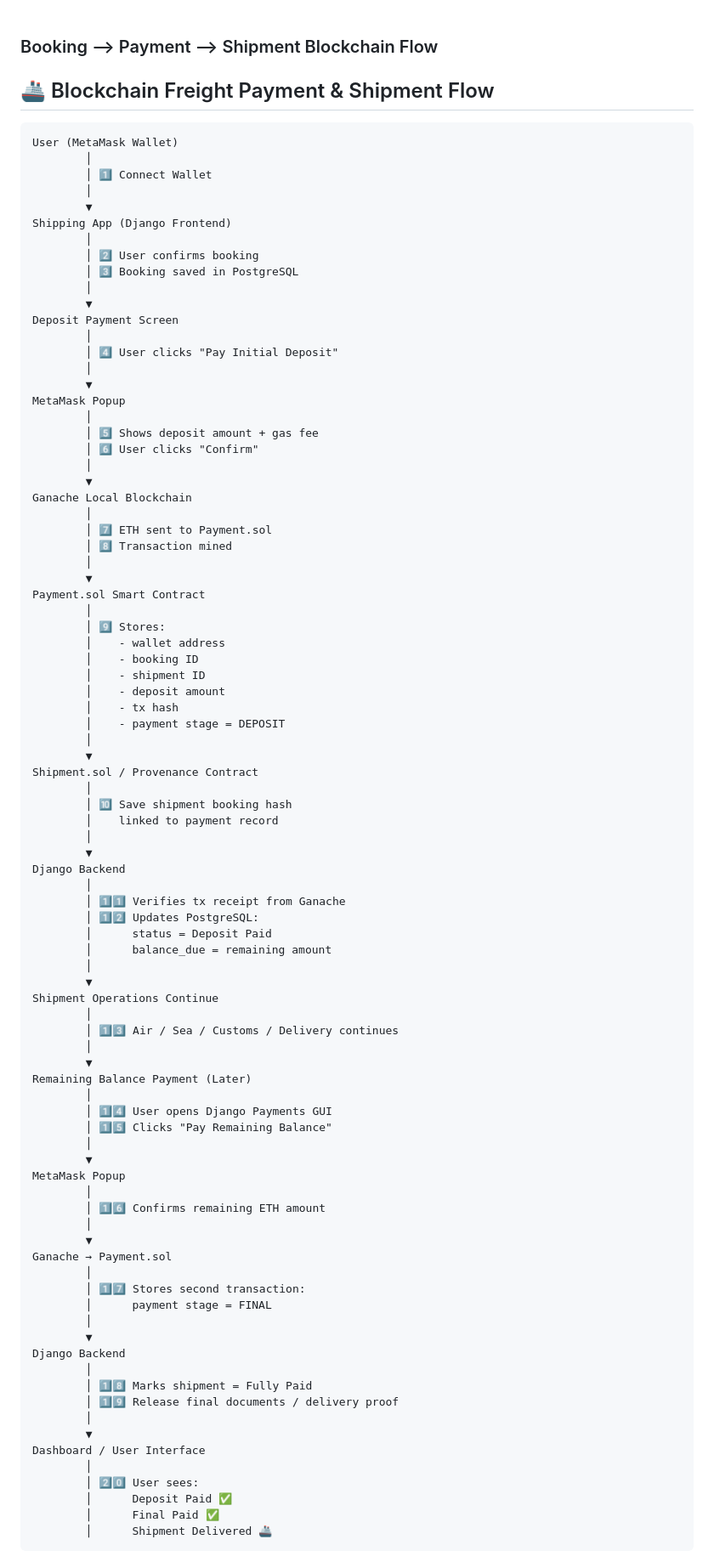
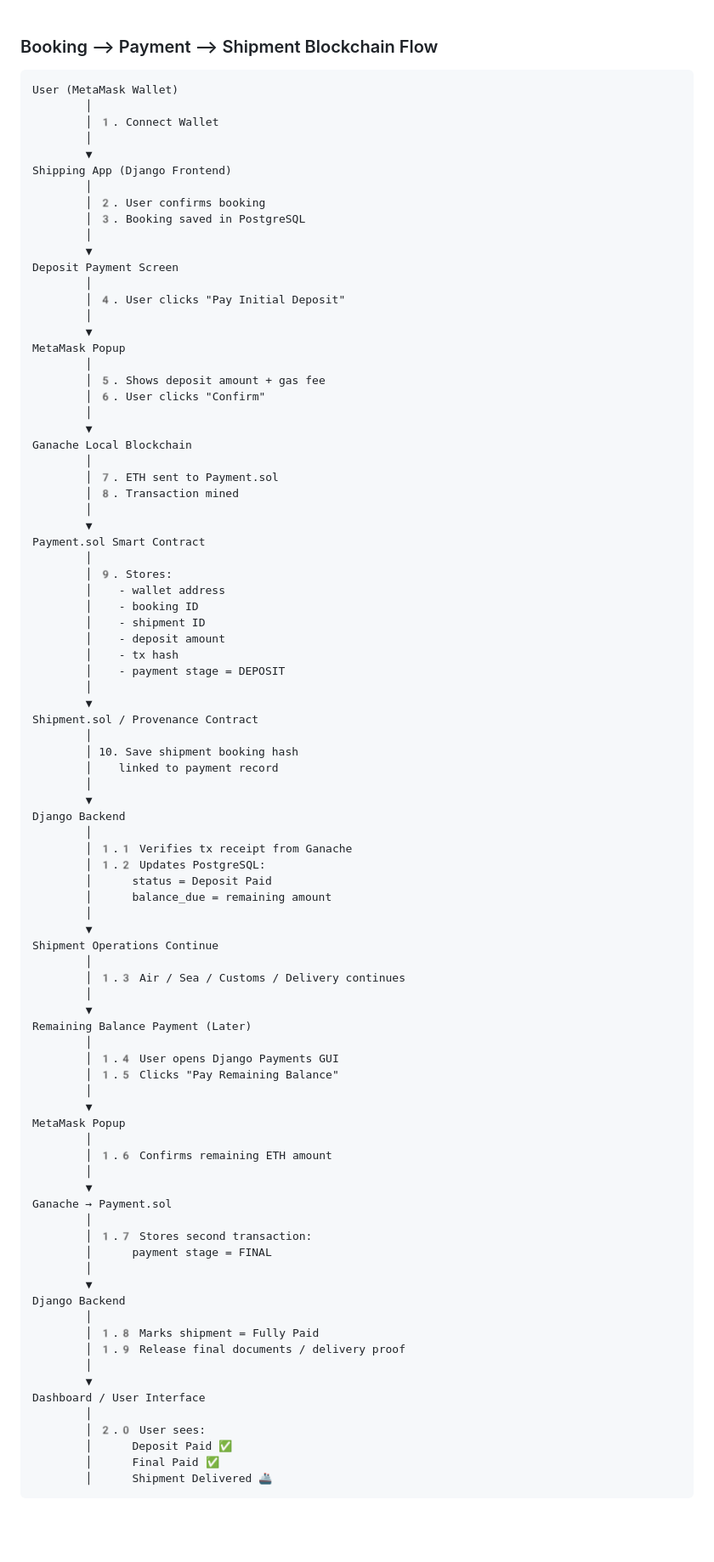
Before and after one commit to asuhunterjimenez/group10_2026SPRINGB_CSE540_Blockchain_Freight_Supply_Chain, a Markdown page: README.md, the part around the change. Shown at 85% size. Rendered like a GitHub page; blank space fills up the shorter version.

Commit message:
Update README.md
Booking --> Payment --> Shipment Blockchain Flow

````diff
--- a/README.md
+++ b/README.md
@@ -223,40 +223,39 @@ Our project uses three smart contracts on Ethereum to handle payments, shipments
   - Emits `ProductCreated` events whenever a new product is added, enabling seamless integration with backend systems (e.g., Django) and real-time tracking.
     <br><br>
 ### Booking --> Payment --> Shipment Blockchain Flow
-## 🚢 Blockchain Freight Payment & Shipment Flow
 
 ```text
 User (MetaMask Wallet)
         │
-        │ 1️⃣ Connect Wallet
+        │ 1️. Connect Wallet
         │
         ▼
 Shipping App (Django Frontend)
         │
-        │ 2️⃣ User confirms booking
-        │ 3️⃣ Booking saved in PostgreSQL
+        │ 2️. User confirms booking
+        │ 3️. Booking saved in PostgreSQL
         │
         ▼
 Deposit Payment Screen
         │
-        │ 4️⃣ User clicks "Pay Initial Deposit"
+        │ 4️. User clicks "Pay Initial Deposit"
         │
         ▼
 MetaMask Popup
         │
-        │ 5️⃣ Shows deposit amount + gas fee
-        │ 6️⃣ User clicks "Confirm"
+        │ 5️. Shows deposit amount + gas fee
+        │ 6️. User clicks "Confirm"
         │
         ▼
 Ganache Local Blockchain
         │
-        │ 7️⃣ ETH sent to Payment.sol
-        │ 8️⃣ Transaction mined
+        │ 7️. ETH sent to Payment.sol
+        │ 8️. Transaction mined
         │
         ▼
 Payment.sol Smart Contract
         │
-        │ 9️⃣ Stores:
+        │ 9️. Stores:
         │    - wallet address
         │    - booking ID
         │    - shipment ID
@@ -267,49 +266,49 @@ Payment.sol Smart Contract
         ▼
 Shipment.sol / Provenance Contract
         │
-        │ 🔟 Save shipment booking hash
+        │ 10. Save shipment booking hash
         │    linked to payment record
         │
         ▼
 Django Backend
         │
-        │ 1️⃣1️⃣ Verifies tx receipt from Ganache
-        │ 1️⃣2️⃣ Updates PostgreSQL:
+        │ 1️.1️ Verifies tx receipt from Ganache
+        │ 1️.2️ Updates PostgreSQL:
         │      status = Deposit Paid
         │      balance_due = remaining amount
         │
         ▼
 Shipment Operations Continue
         │
-        │ 1️⃣3️⃣ Air / Sea / Customs / Delivery continues
+        │ 1️.3️ Air / Sea / Customs / Delivery continues
         │
         ▼
 Remaining Balance Payment (Later)
         │
-        │ 1️⃣4️⃣ User opens Django Payments GUI
-        │ 1️⃣5️⃣ Clicks "Pay Remaining Balance"
+        │ 1️.4️ User opens Django Payments GUI
+        │ 1️.5️ Clicks "Pay Remaining Balance"
         │
         ▼
 MetaMask Popup
         │
-        │ 1️⃣6️⃣ Confirms remaining ETH amount
+        │ 1️.6️ Confirms remaining ETH amount
         │
         ▼
 Ganache → Payment.sol
         │
-        │ 1️⃣7️⃣ Stores second transaction:
+        │ 1️.7️ Stores second transaction:
         │      payment stage = FINAL
         │
         ▼
 Django Backend
         │
-        │ 1️⃣8️⃣ Marks shipment = Fully Paid
-        │ 1️⃣9️⃣ Release final documents / delivery proof
+        │ 1️.8️ Marks shipment = Fully Paid
+        │ 1️.9️ Release final documents / delivery proof
         │
         ▼
 Dashboard / User Interface
         │
-        │ 2️⃣0️⃣ User sees:
+        │ 2️.0️ User sees:
         │      Deposit Paid ✅
         │      Final Paid ✅
         │      Shipment Delivered 🚢
````
